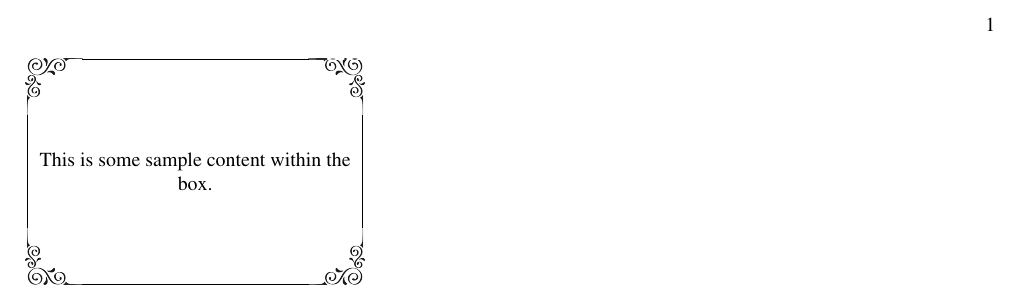
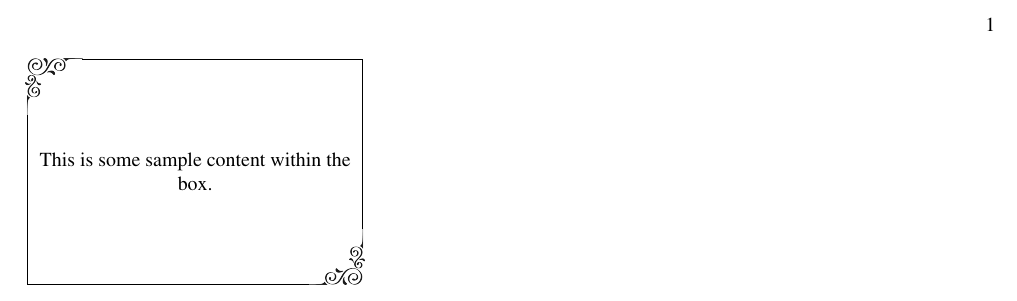
Before and after one commit to or/filigree, a LaTeX paper (test.tex): part of the page, cut so that both start at the same text. Compiled offline with pdfLaTeX.

Commit message:
Add full/diagonal/antidiagonal modes

```diff
--- a/test.tex
+++ b/test.tex
@@ -3,6 +3,8 @@
 \usepackage{graphicx}
 \usepackage{xparse}
 \usepackage{adjustbox}
+\usepackage{ifthen}
+\usetikzlibrary{calc}
 
 \input{./corner_metadata.tex}
 
@@ -30,39 +32,84 @@
     \def\extray{\fbcornersize * \getcornermeta{\fbcorner}{extray} /
         \getcornermeta{\fbcorner}{width}}
 
-    \node[anchor=north west, inner sep=0pt]
-    (cornernorthwest) at (northwest)
-         {\includegraphics[width=\fbcornersize, height=\fbcornersize]{\nwcorner}};
-    \node[anchor=north east, inner sep=0pt]
-    (cornernortheast) at (northeast)
-         {\adjustbox{scale={-1}{1}}{\includegraphics[width=\fbcornersize, height=\fbcornersize]{\necorner}}};
-    \node[anchor=south west, inner sep=0pt]
-    (cornersouthwest)at (southwest)
-         {\adjustbox{scale={1}{-1}}{\includegraphics[width=\fbcornersize, height=\fbcornersize]{\swcorner}}};
-    \node[anchor=south east, inner sep=0pt]
-    (cornersoutheast)at (southeast)
-         {\adjustbox{scale={-1}{-1}}{\includegraphics[width=\fbcornersize, height=\fbcornersize]{\secorner}}};
-
     \def\linetopthickness{\fbcornersize * \getcornermeta{\fbcorner}{linetopthickness} /
         \getcornermeta{\fbcorner}{width}}
     \def\lineleftthickness{\fbcornersize * \getcornermeta{\fbcorner}{lineleftthickness} /
         \getcornermeta{\fbcorner}{width}}
 
+    \ifthenelse{\equal{\fbmode}{full} \OR \equal{\fbmode}{diagonal}}
+    {
+      \node[anchor=north west, inner sep=0pt]
+        (cornernorthwest) at (northwest)
+        {\includegraphics[width=\fbcornersize, height=\fbcornersize]{\nwcorner}};
+      \node[anchor=south east, inner sep=0pt]
+        (cornersoutheast)at (southeast)
+        {\adjustbox{scale={-1}{-1}}{\includegraphics[width=\fbcornersize,
+              height=\fbcornersize]{\secorner}}};
+
+      \coordinate (toplinestart) at ($(cornernorthwest.north east) - (\extrax, 0)$);
+      \coordinate (leftlinestart) at ($(cornernorthwest.south west) + (0, \extray)$);
+      \coordinate (bottomlineend) at ($(cornersoutheast.south west) + (\extrax, 0)$);
+      \coordinate (rightlineend) at ($(cornersoutheast.north east) - (0, \extray)$);
+    }
+    {
+      \node (cornernorthwest) [minimum size=0pt, inner sep=0pt, outer sep=0pt, opacity=0] at (northwest) {};
+      \node (cornersoutheast) [minimum size=0pt, inner sep=0pt, outer sep=0pt, opacity=0] at (southeast) {};
+
+      \coordinate (toplinestart) at ($(northwest) + (\offsetx, 0) +
+      (\lineleftthickness / 2, 0)$);
+      \coordinate (leftlinestart) at ($(northwest) - (0, \offsety) - (0,
+      \linetopthickness / 2)$);
+      \coordinate (bottomlineend) at ($(southeast) - (\offsetx, 0) -
+      (\lineleftthickness / 2, 0)$);
+      \coordinate (rightlineend) at ($(southeast) + (0, \offsety) + (0,
+      \linetopthickness / 2)$);
+    }
+
+    \ifthenelse{\equal{\fbmode}{full} \OR \equal{\fbmode}{antidiagonal}}
+    {
+      \node[anchor=north east, inner sep=0pt]
+        (cornernortheast) at (northeast)
+        {\adjustbox{scale={-1}{1}}{\includegraphics[width=\fbcornersize, height=\fbcornersize]{\necorner}}};
+      \node[anchor=south west, inner sep=0pt]
+        (cornersouthwest)at (southwest)
+        {\adjustbox{scale={1}{-1}}{\includegraphics[width=\fbcornersize,
+              height=\fbcornersize]{\swcorner}}};
+
+      \coordinate (toplineend) at ($(cornernortheast.north west) + (\extrax, 0)$);
+      \coordinate (rightlinestart) at ($(cornernortheast.south east) + (0, \extray)$);
+      \coordinate (bottomlinestart) at ($(cornersouthwest.south east) - (\extrax, 0)$);
+      \coordinate (leftlineend) at ($(cornersouthwest.north west) - (0, \extray)$);
+    }
+    {
+      \node (cornernortheast) [minimum size=0pt, inner sep=0pt, outer sep=0pt, opacity=0] at (northeast) {};
+      \node (cornersouthwest) [minimum size=0pt, inner sep=0pt, outer sep=0pt, opacity=0] at (southwest) {};
+
+      \coordinate (toplineend) at ($(northeast) - (\offsetx, 0) -
+      (\lineleftthickness / 2, 0)$);
+      \coordinate (rightlinestart) at ($(northeast) - (0, \offsety) - (0,
+      \linetopthickness / 2)$);
+      \coordinate (bottomlinestart) at ($(southwest) + (\offsetx, 0) +
+      (\lineleftthickness / 2, 0)$);
+      \coordinate (leftlineend) at ($(southwest) + (0, \offsety) + (0,
+      \linetopthickness / 2)$);
+    }
+
     \draw[line width={\linetopthickness}] ([yshift={- \offsety -
-        \linetopthickness}, xshift={- \extrax}] cornernorthwest.north east) --
-    ([yshift={- \offsety - \linetopthickness}, xshift={\extrax}] cornernortheast.north west);
+        \linetopthickness}] toplinestart) --
+    ([yshift={- \offsety - \linetopthickness}] toplineend);
 
     \draw[line width={\linetopthickness}] ([yshift={\offsety +
-        \linetopthickness}, xshift={- \extrax}] cornersouthwest.south east) --
-    ([yshift={\offsety + \linetopthickness}, xshift={\extrax}] cornersoutheast.south west);
+        \linetopthickness}] bottomlinestart) --
+    ([yshift={\offsety + \linetopthickness}] bottomlineend);
 
-    \draw[line width={\linetopthickness}] ([yshift={\extray}, xshift={\offsetx
-        + \lineleftthickness}] cornernorthwest.south west) --
-    ([yshift={- \extray}, xshift={\offsetx + \lineleftthickness}] cornersouthwest.north west);
+    \draw[line width={\linetopthickness}] ([xshift={\offsetx
+        + \lineleftthickness}] leftlinestart) --
+    ([xshift={\offsetx + \lineleftthickness}] leftlineend);
 
-    \draw[line width={\linetopthickness}] ([yshift={\extray}, xshift={- \offsetx
-        - \lineleftthickness}] cornernortheast.south east) --
-    ([yshift={- \extray}, xshift={- \offsetx - \lineleftthickness}] cornersoutheast.north east);
+    \draw[line width={\linetopthickness}] ([xshift={- \offsetx
+        - \lineleftthickness}] rightlinestart) --
+    ([xshift={- \offsetx - \lineleftthickness}] rightlineend);
 
     \node (content) at (\fbwidth/2, \fbheight/2) {\parbox{\fbwidth}{\centering #2}};
   \end{tikzpicture}
@@ -76,11 +123,13 @@
   cornersize/.store in=\fbcornersize,
   cornersize=0.5cm,
   corner/.store in=\fbcorner,
-  corner=corner
+  corner=corner,
+  mode/.store in=\fbmode,
+  mode=full,
 }
 
 \begin{document}
 
-\framedbox[width=6cm, height=4cm, cornersize=1cm]{This is some sample content within the box.}
+\framedbox[width=6cm, height=4cm, cornersize=1cm, mode=diagonal]{This is some sample content within the box.}
 
 \end{document}
```
